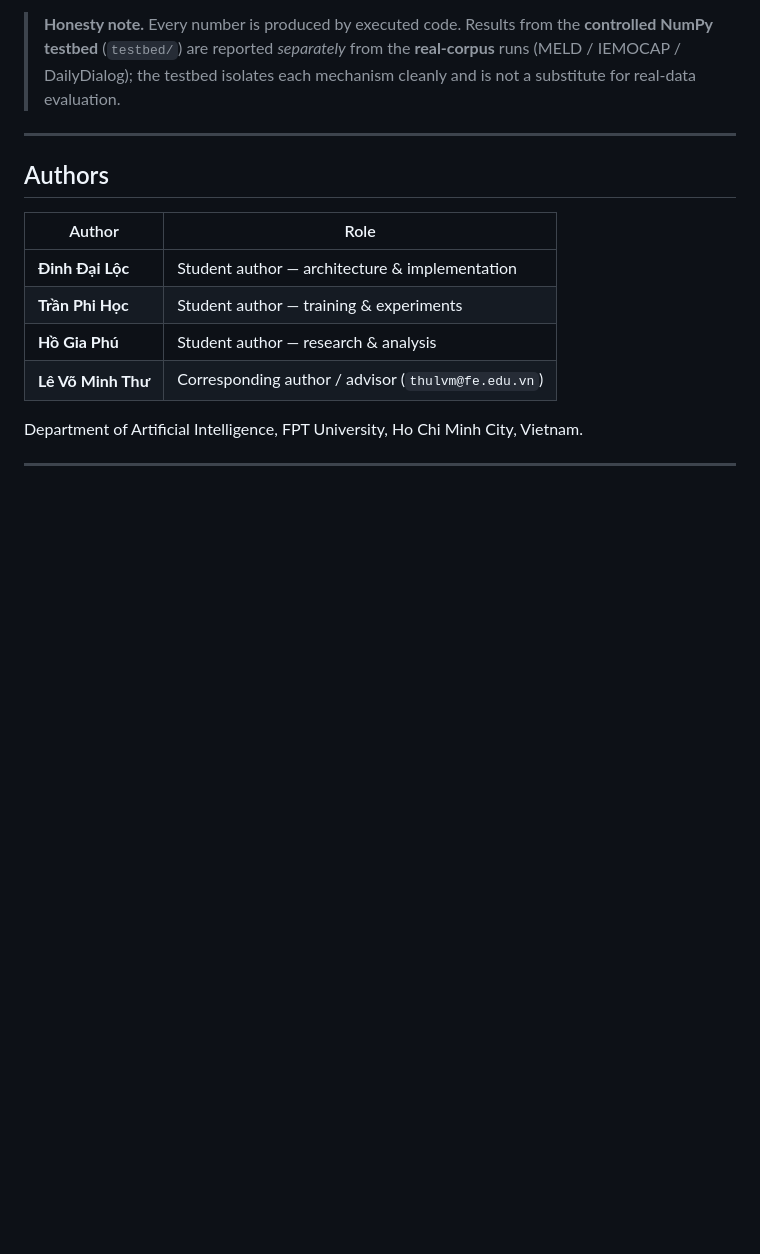
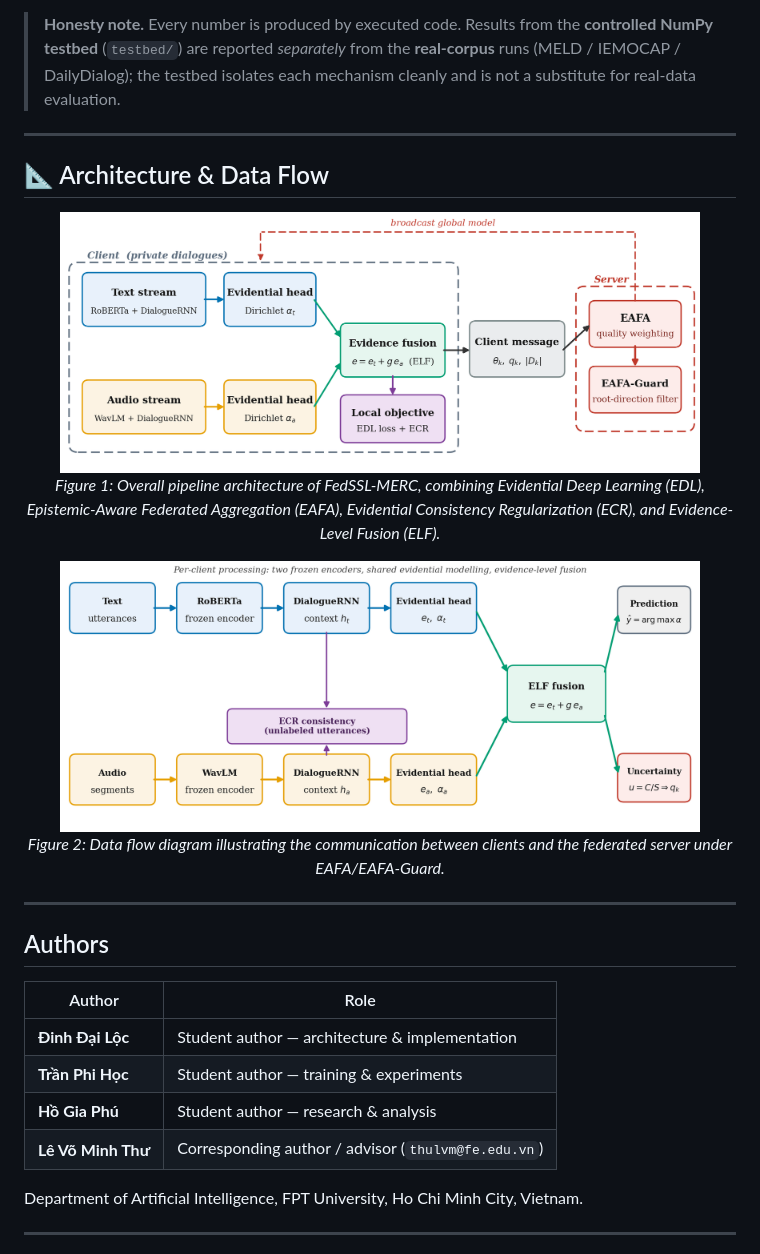
Before and after one commit to dinhdailoc79/FedSSL-MERC, a Markdown page: README.md, the part around the change. Rendered like a GitHub page; pictures changed too: assets/fig_dataflow.png (added), assets/fig_pipeline.png (added); blank space fills up the shorter version.

Commit message:
doc: add pipeline and dataflow architecture diagrams to README

```diff
--- a/README.md
+++ b/README.md
@@ -17,6 +17,22 @@ direction filter that restores robustness under update-poisoning attacks.
 > **controlled NumPy testbed** (`testbed/`) are reported *separately* from the
 > **real-corpus** runs (MELD / IEMOCAP / DailyDialog); the testbed isolates each
 > mechanism cleanly and is not a substitute for real-data evaluation.
+
+---
+
+## 📐 Architecture & Data Flow
+
+<p align="center">
+  <img src="assets/fig_pipeline.png" alt="FedSSL-MERC Pipeline Architecture" width="90%">
+  <br>
+  <em>Figure 1: Overall pipeline architecture of FedSSL-MERC, combining Evidential Deep Learning (EDL), Epistemic-Aware Federated Aggregation (EAFA), Evidential Consistency Regularization (ECR), and Evidence-Level Fusion (ELF).</em>
+</p>
+
+<p align="center">
+  <img src="assets/fig_dataflow.png" alt="FedSSL-MERC Data Flow" width="90%">
+  <br>
+  <em>Figure 2: Data flow diagram illustrating the communication between clients and the federated server under EAFA/EAFA-Guard.</em>
+</p>
 
 ---
 
```
